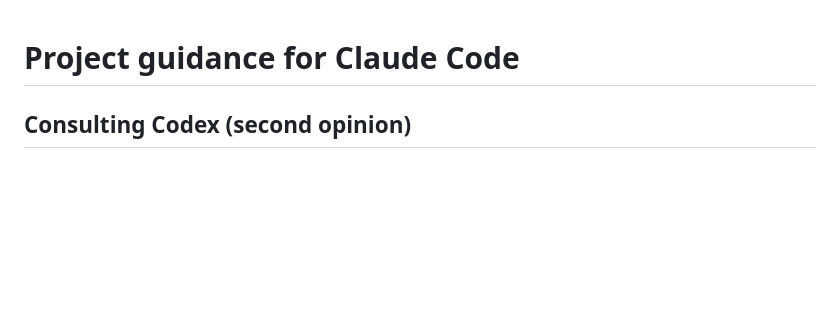
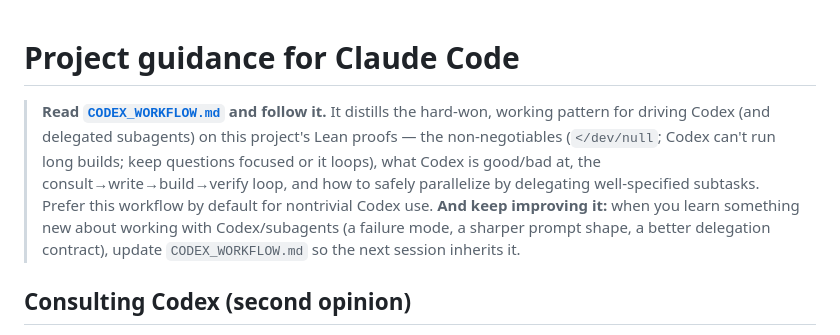
Before and after one commit to karthikviswanathn/how-many-attention-heads-xor, a Markdown page: CLAUDE.md, the part around the change. Drawn GitHub-style; blank space fills up the shorter version.

Commit message:
CLAUDE.md: point to CODEX_WORKFLOW.md and ask to follow + improve it
Add a top-of-file directive to read and follow CODEX_WORKFLOW.md (the working
Codex/subagent pattern for Lean proofs) by default for nontrivial Codex use, and
to keep updating that file as new workflow learnings emerge.

Co-Authored-By: Claude Opus 4.8 <noreply@anthropic.com>

```diff
--- a/CLAUDE.md
+++ b/CLAUDE.md
@@ -1,4 +1,14 @@
 # Project guidance for Claude Code
+
+> **Read [`CODEX_WORKFLOW.md`](CODEX_WORKFLOW.md) and follow it.** It distills the
+> hard-won, working pattern for driving Codex (and delegated subagents) on this
+> project's Lean proofs — the non-negotiables (`</dev/null`; Codex can't run long
+> builds; keep questions focused or it loops), what Codex is good/bad at, the
+> consult→write→build→verify loop, and how to safely parallelize by delegating
+> well-specified subtasks. Prefer this workflow by default for nontrivial Codex
+> use. **And keep improving it:** when you learn something new about working with
+> Codex/subagents (a failure mode, a sharper prompt shape, a better delegation
+> contract), update `CODEX_WORKFLOW.md` so the next session inherits it.
 
 ## Consulting Codex (second opinion)
 
```
